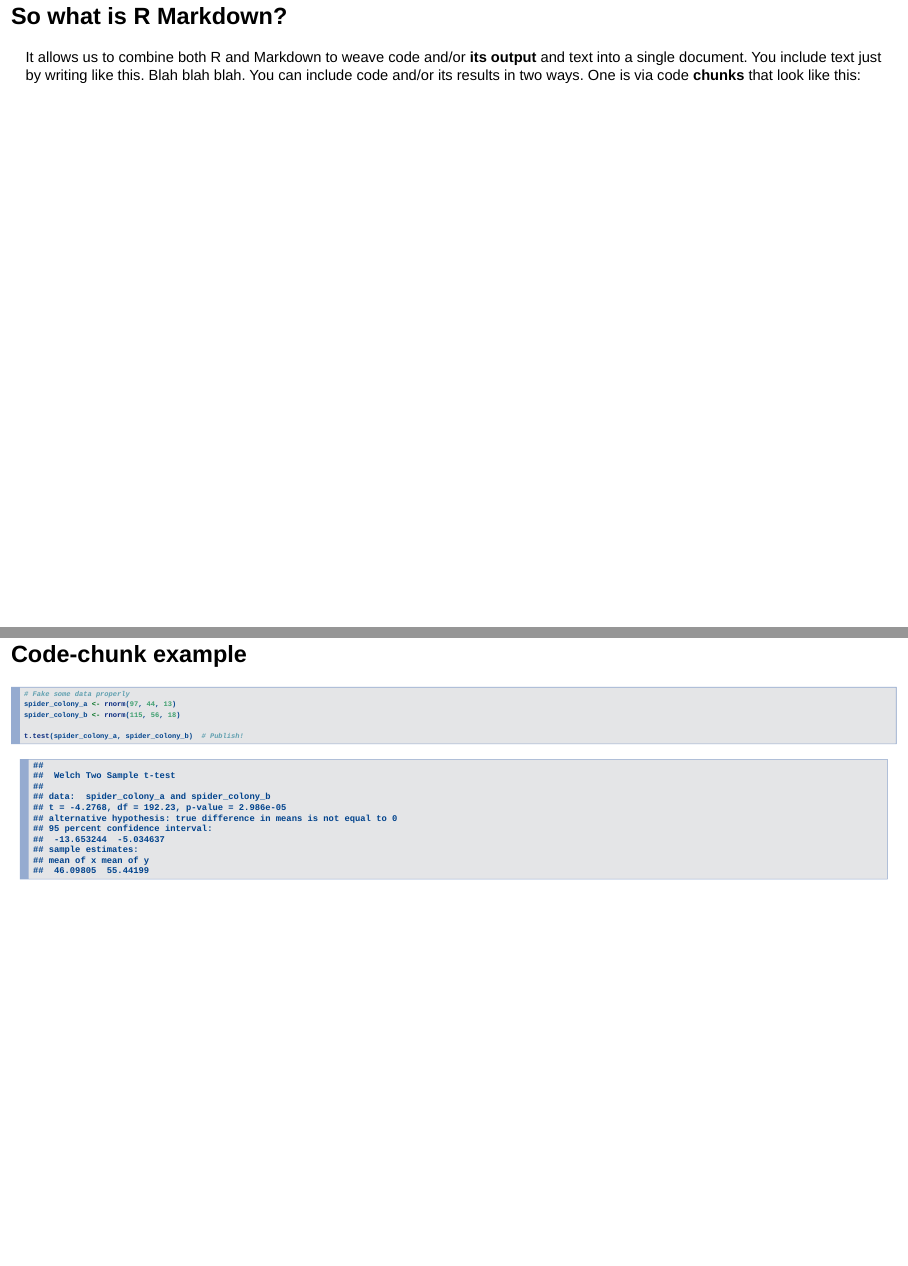
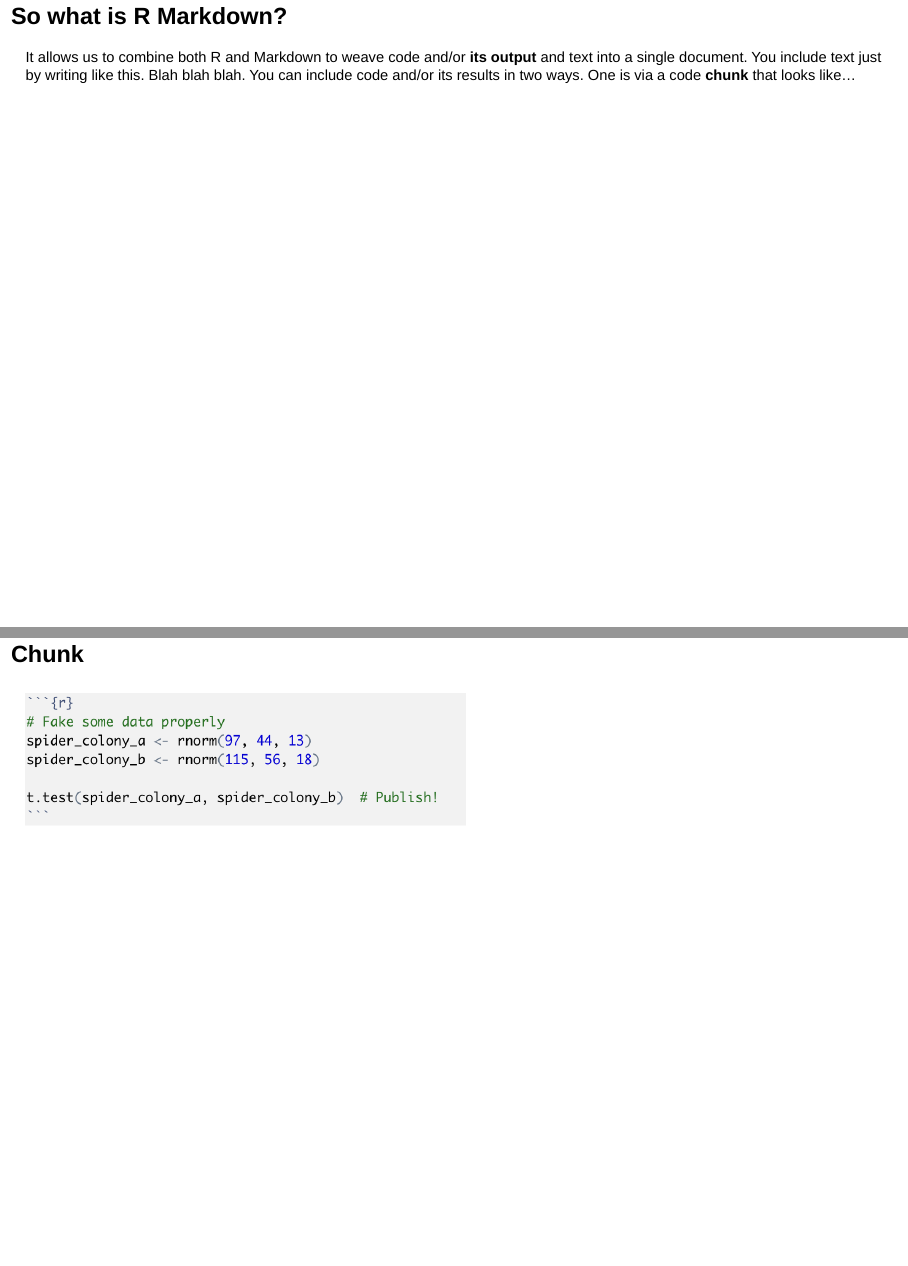
Before and after one commit to thomased/intro_rmd, an R Markdown document (slides/rmd_slides.Rmd): pages 13 and 14 of 17 before the commit and pages 13 and 14 of 18 after it, joined at a grey line. Rendered offline with R 4.5, knitr and Pandoc, with nearby package versions; drawn as Slidy slides in place of the format the file asks for; code that draws random numbers runs with fixed seeds of ours.

Commit message:
Fix up chunk eg

````diff
--- a/slides/rmd_slides.Rmd
+++ b/slides/rmd_slides.Rmd
@@ -109,11 +109,15 @@ And if you want to add some basic formatting, there are just a handful of tricks
 
 ## So what is R Markdown?
 
-It allows us to combine both R and Markdown to weave code and/or **its output** and text into a single document. You include text just by writing like this. Blah blah blah. You can include code and/or its results in two ways. One is via code **chunks** that look like this:
+It allows us to combine both R and Markdown to weave code and/or **its output** and text into a single document. You include text just by writing like this. Blah blah blah. You can include code and/or its results in two ways. One is via a code **chunk** that looks like...
 
-## Code-chunk example
+## Chunk
 
-```{r, echo = TRUE}
+![](img/chunk.png){width=700px,}
+
+## Chunk
+
+```{r}
 # Fake some data properly
 spider_colony_a <- rnorm(97, 44, 13)
 spider_colony_b <- rnorm(115, 56, 18)
@@ -121,7 +125,7 @@ spider_colony_b <- rnorm(115, 56, 18)
 t.test(spider_colony_a, spider_colony_b)  # Publish!
 ```
 
-## In-line example
+## In-line
 
 The other way to include code is inline, which replaces text with output. For example, let's round $\pi$ to two decimals by including this bit of code
 ```{r, eval = FALSE, echo=TRUE}
````
Also changed, not shown: slides/img/chunk.png (added), slides/rmd_slides.html, slides/rmd_slides.Rmd (2 more changed lines).
